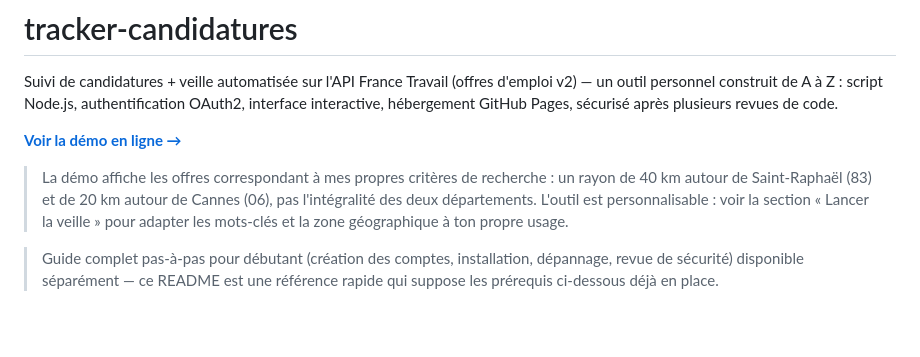
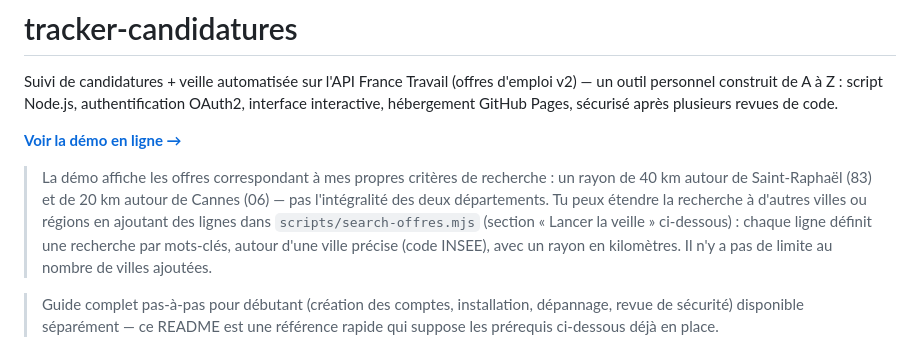
Before and after one commit to jeremdelrieux-afk/Tracker_candidatures, a Markdown page: README.md, the part around the change. Rendered like a GitHub page; blank space fills up the shorter version.

Commit message:
Clarifie le fonctionnement par ville/rayon plutot que par departement

```diff
--- a/README.md
+++ b/README.md
@@ -4,7 +4,7 @@ Suivi de candidatures + veille automatisée sur l'API France Travail (offres d'e
 
 **[Voir la démo en ligne →](https://jeremdelrieux-afk.github.io/Tracker_candidatures/)**
 
-> La démo affiche les offres correspondant à mes propres critères de recherche : un rayon de 40 km autour de Saint-Raphaël (83) et de 20 km autour de Cannes (06), pas l'intégralité des deux départements. L'outil est personnalisable : voir la section « Lancer la veille » pour adapter les mots-clés et la zone géographique à ton propre usage.
+> La démo affiche les offres correspondant à mes propres critères de recherche : un rayon de 40 km autour de Saint-Raphaël (83) et de 20 km autour de Cannes (06) — pas l'intégralité des deux départements. Tu peux étendre la recherche à d'autres villes ou régions en ajoutant des lignes dans `scripts/search-offres.mjs` (section « Lancer la veille » ci-dessous) : chaque ligne définit une recherche par mots-clés, autour d'une ville précise (code INSEE), avec un rayon en kilomètres. Il n'y a pas de limite au nombre de villes ajoutées.
 
 > Guide complet pas-à-pas pour débutant (création des comptes, installation, dépannage, revue de sécurité) disponible séparément — ce README est une référence rapide qui suppose les prérequis ci-dessous déjà en place.
 
```
